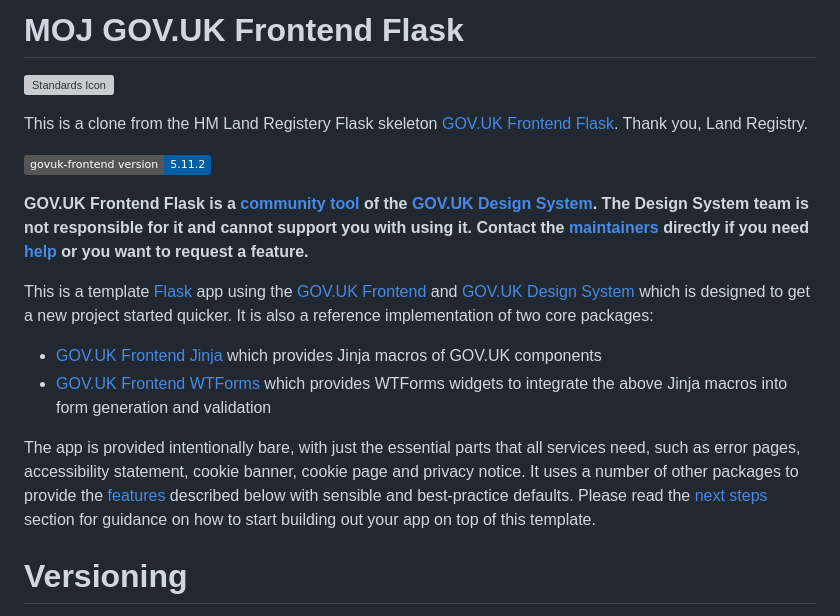
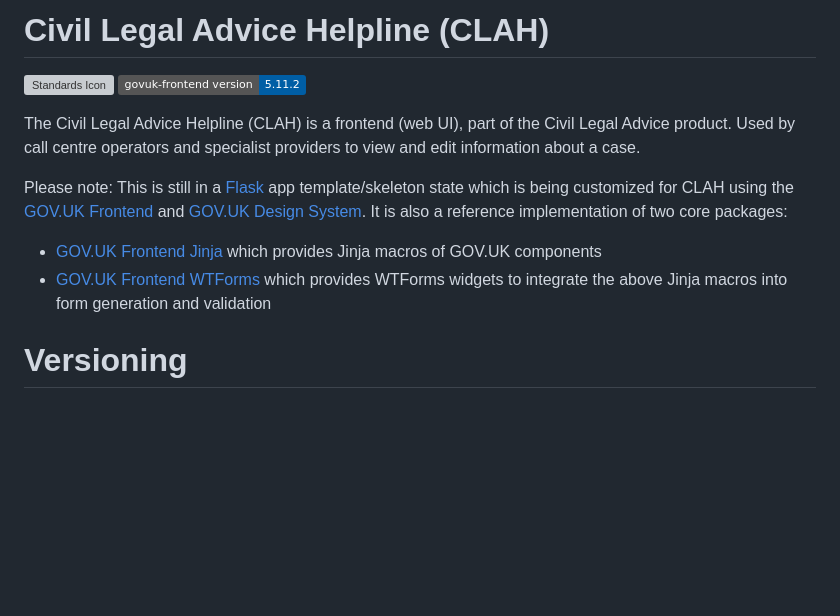
Before and after one commit to ministryofjustice/laa-cla-operator-app, a Markdown page: README.md, the part around the change. Drawn GitHub-style; badges without logos; blank space fills up the shorter version; grey boxes are pictures that could not be loaded.

Commit message:
docs/LGA-3861: Update README and add Pull Request template (#15)

```diff
--- a/README.md
+++ b/README.md
@@ -1,19 +1,15 @@
-# MOJ GOV.UK Frontend Flask
+# Civil Legal Advice Helpline (CLAH)
 
 [![Standards Icon]][Standards Link]
-
-This is a clone from the HM Land Registery Flask skeleton [GOV.UK Frontend Flask](https://github.com/LandRegistry/govuk-frontend-flask). Thank you, Land Registry.
-
 ![govuk-frontend 5.11.2](https://img.shields.io/badge/govuk--frontend%20version-5.11.2-005EA5?logo=gov.uk&style=flat)
 
-**GOV.UK Frontend Flask is a [community tool](https://design-system.service.gov.uk/community/resources-and-tools/) of the [GOV.UK Design System](https://design-system.service.gov.uk/). The Design System team is not responsible for it and cannot support you with using it. Contact the [maintainers](#contributors) directly if you need [help](#support) or you want to request a feature.**
+The Civil Legal Advice Helpline (CLAH) is a frontend (web UI), part of the Civil Legal Advice product. Used by call centre operators and specialist providers to view and edit information about a case.
 
-This is a template [Flask](https://flask.palletsprojects.com) app using the [GOV.UK Frontend](https://frontend.design-system.service.gov.uk/) and [GOV.UK Design System](https://design-system.service.gov.uk/) which is designed to get a new project started quicker. It is also a reference implementation of two core packages:
+Please note: This is still in a [Flask](https://flask.palletsprojects.com) app template/skeleton state which is being customized for CLAH using the [GOV.UK Frontend](https://frontend.design-system.service.gov.uk/) and [GOV.UK Design System](https://design-system.service.gov.uk/). It is also a reference implementation of two core packages:
 
 - [GOV.UK Frontend Jinja](https://github.com/LandRegistry/govuk-frontend-jinja) which provides Jinja macros of GOV.UK components
 - [GOV.UK Frontend WTForms](https://github.com/LandRegistry/govuk-frontend-wtf) which provides WTForms widgets to integrate the above Jinja macros into form generation and validation
 
-The app is provided intentionally bare, with just the essential parts that all services need, such as error pages, accessibility statement, cookie banner, cookie page and privacy notice. It uses a number of other packages to provide the [features](#features) described below with sensible and best-practice defaults. Please read the [next steps](#next-steps) section for guidance on how to start building out your app on top of this template.
 
 # Versioning
 - Python: 3.13
```
Also changed, not shown: .github/pull_request_template.md (added, +22 -0 lines).
